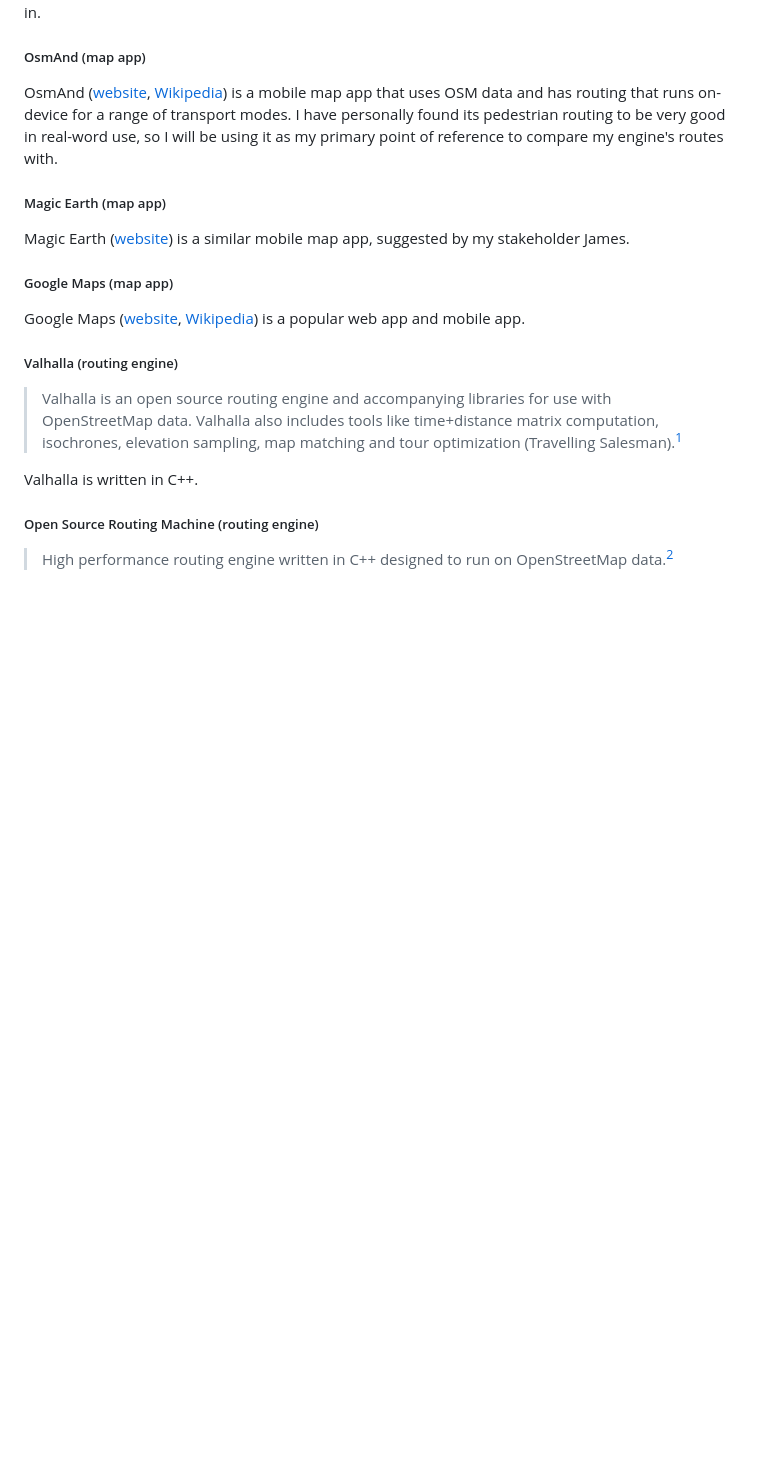
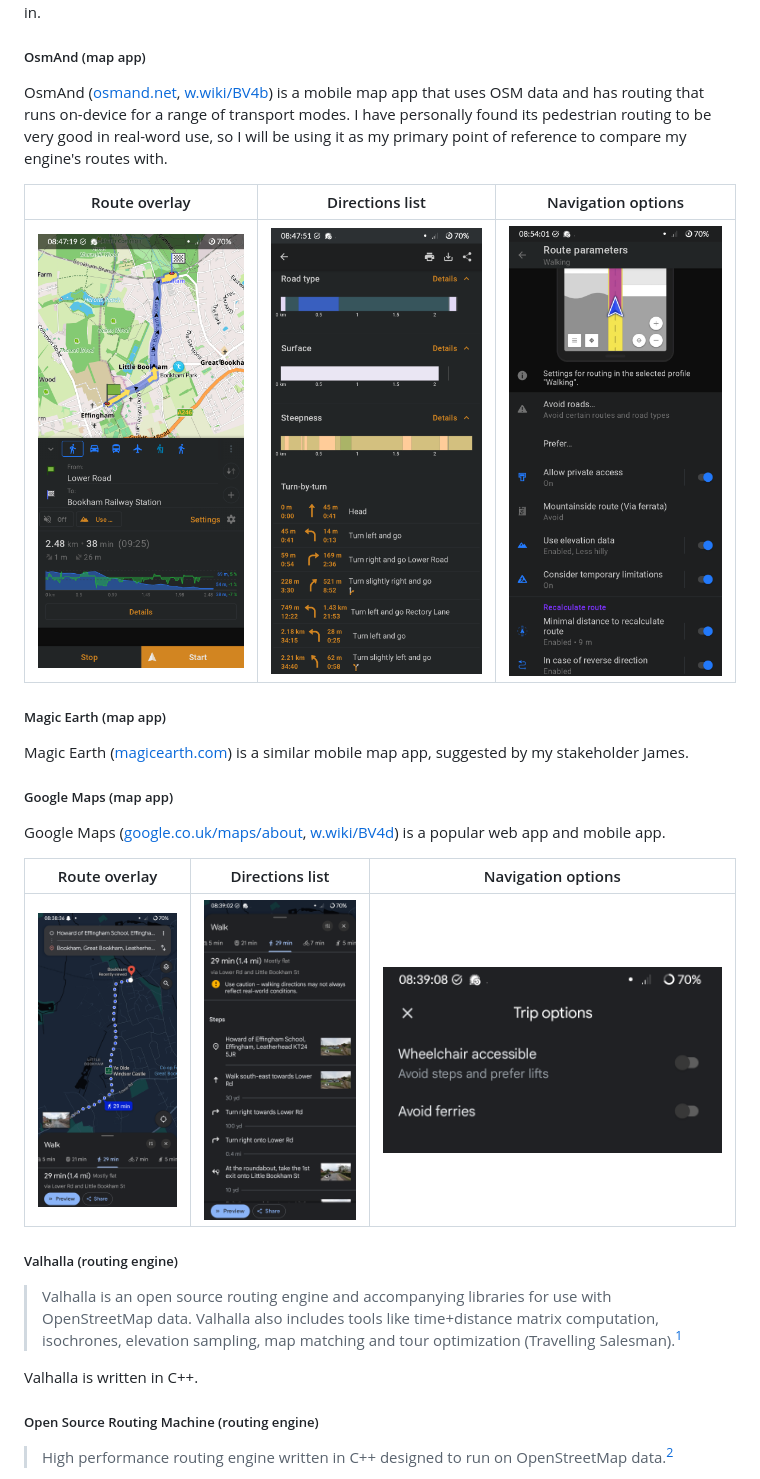
Before and after one commit to RandomSearch18/a-level-project, a Markdown page: docs/readme.md, the part around the change. Rendered like a GitHub page; pictures changed too: docs/assets/google_maps_directions.png (added), docs/assets/google_maps_options.png (added), docs/assets/google_maps_route.png (added); blank space fills up the shorter version.

Commit message:
Add screenshots of some mobile navigation apps

```diff
--- a/docs/readme.md
+++ b/docs/readme.md
@@ -453,15 +453,23 @@ As part of my research, I will investigate other programs that provide pedestria
 
 ##### OsmAnd (map app)
 
-OsmAnd ([website](https://osmand.net/), [Wikipedia](https://en.wikipedia.org/wiki/OsmAnd#Navigation)) is a mobile map app that uses OSM data and has routing that runs on-device for a range of transport modes. I have personally found its pedestrian routing to be very good in real-word use, so I will be using it as my primary point of reference to compare my engine's routes with.
+OsmAnd ([osmand.net](https://osmand.net/), [w.wiki/BV4b](https://en.wikipedia.org/wiki/OsmAnd#Navigation)) is a mobile map app that uses OSM data and has routing that runs on-device for a range of transport modes. I have personally found its pedestrian routing to be very good in real-word use, so I will be using it as my primary point of reference to compare my engine's routes with.
+
+| Route overlay                                                                                           | Directions list                                                                                    | Navigation options                                                                                                                                                      |
+| ------------------------------------------------------------------------------------------------------- | -------------------------------------------------------------------------------------------------- | ----------------------------------------------------------------------------------------------------------------------------------------------------------------------- |
+| ![A screenshot of the OSMAnd route overlay for walking, highlighted in blue.](assets//osmand_route.png) | ![A screenshot of the directions list for a walking route on OsmAnd](assets/osmand_directions.png) | ![A screenshot of the "route parameters" screen in OSMAnd for the walking profile, showing a few options for customising the routing engine](assets/osmand_options.png) |
 
 ##### Magic Earth (map app)
 
-Magic Earth ([website](https://www.magicearth.com/)) is a similar mobile map app, suggested by my stakeholder James.
+Magic Earth ([magicearth.com](https://www.magicearth.com/)) is a similar mobile map app, suggested by my stakeholder James.
 
 ##### Google Maps (map app)
 
-Google Maps ([website](https://www.google.co.uk/maps/about), [Wikipedia](https://en.wikipedia.org/wiki/Google_Maps#Directions_and_transit)) is a popular web app and mobile app.
+Google Maps ([google.co.uk/maps/about](https://www.google.co.uk/maps/about), [w.wiki/BV4d](https://en.wikipedia.org/wiki/Google_Maps#Directions_and_transit)) is a popular web app and mobile app.
+
+| Route overlay                                                                                                                                 | Directions list                                                                                              | Navigation options                                                                                                |
+| --------------------------------------------------------------------------------------------------------------------------------------------- | ------------------------------------------------------------------------------------------------------------ | ----------------------------------------------------------------------------------------------------------------- |
+| ![A screenshot of a walking route in Google Maps. The route is shown as a blue dotted line overlaid onto a map](assets/google_maps_route.png) | ![A screenshot of the directions list for a walking route on Google Maps](assets/google_maps_directions.png) | ![A screenshot of the "trip options" in Google Maps, giving the user two toggles](assets/google_maps_options.png) |
 
 ##### Valhalla (routing engine)
 
```
